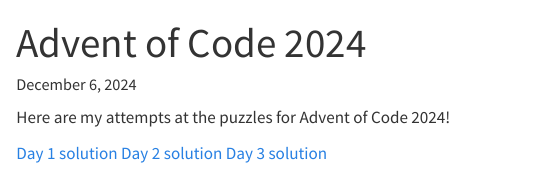
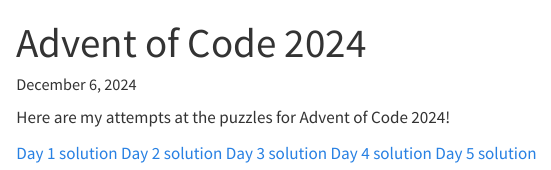
Before and after one commit to DamonCharlesRoberts/nba_blog, a Quarto document (posts/advent_2024/advent_2024.qmd): the page in a window 1100 px wide, from its top. Rendered offline with R 4.5, knitr and Pandoc in place of Quarto, with nearby package versions.

Commit message:
Update for aoc 2024 day 5 solution.

```diff
--- a/posts/advent_2024/advent_2024.qmd
+++ b/posts/advent_2024/advent_2024.qmd
@@ -16,3 +16,5 @@
 [Day 1 solution](https://github.com/DamonCharlesRoberts/advent_2024/blob/main/src/day_1.py)
 [Day 2 solution](https://github.com/DamonCharlesRoberts/advent_2024/blob/main/src/day_2.py)
 [Day 3 solution](https://github.com/DamonCharlesRoberts/advent_2024/blob/main/src/day_3.py)
+[Day 4 solution](https://github.com/DamonCharlesRoberts/advent_2024/blob/main/src/day_4.py)
+[Day 5 solution](https://github.com/DamonCharlesRoberts/advent_2024/blob/main/src/day_5.py)
```
